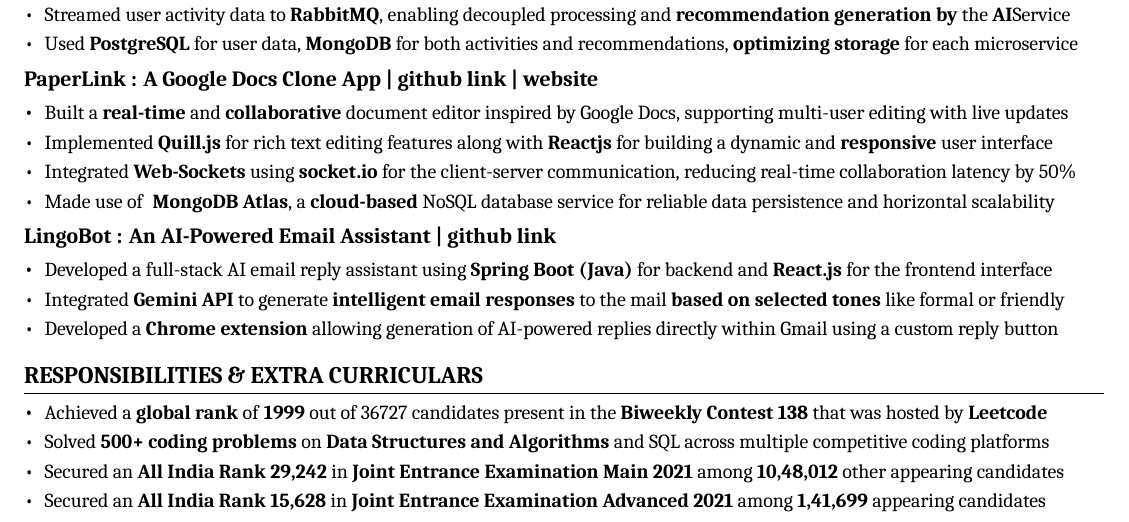
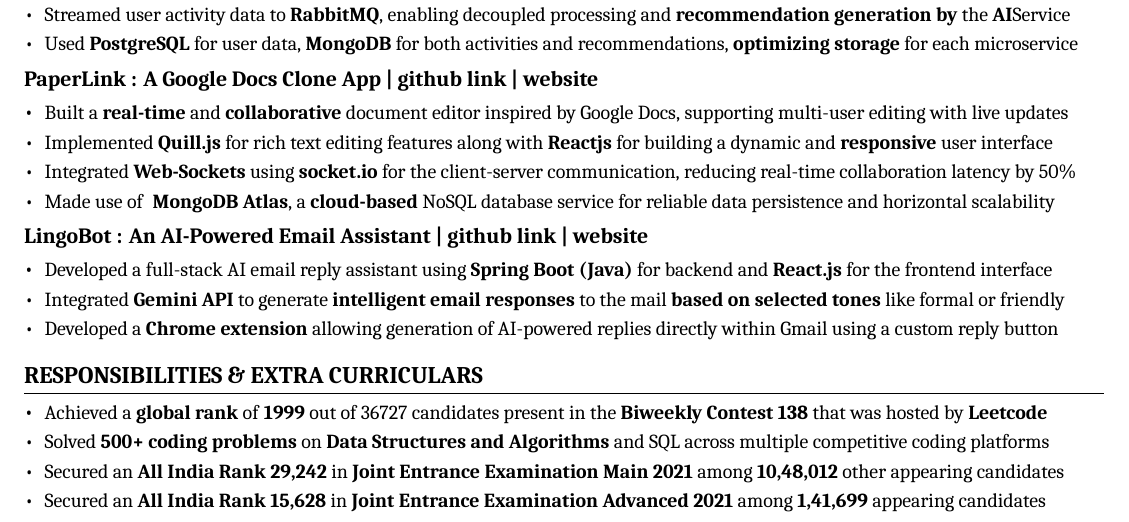
Before and after one commit to zekkrron/resume, a LaTeX document (main.tex): part of the page, cut so that both start at the same text. Compiled offline with XeLaTeX.

Commit message:
added website link to lingoBot

```diff
--- a/main.tex
+++ b/main.tex
@@ -179,7 +179,8 @@
   \cvItemEnd
 
   \cvHeading
-    {LingoBot : An AI-Powered Email Assistant | \href{https://github.com/zekkrron/LingoBot}{github link}}{}{}{}
+    {LingoBot : An AI-Powered Email Assistant | \href{https://github.com/zekkrron/LingoBot}{github link |}
+    \href{https://email-assistant-fe.vercel.app/}{website}}{}{}{}
   \cvItemStart
     \cvitem{Developed a full-stack AI email reply assistant using \textbf{Spring Boot (Java)} for backend and \textbf{React.js} for the frontend interface}
     \cvitem{Integrated \textbf{Gemini API} to generate \textbf{intelligent email responses} to the mail \textbf{based on selected tones} like formal or friendly}
```
